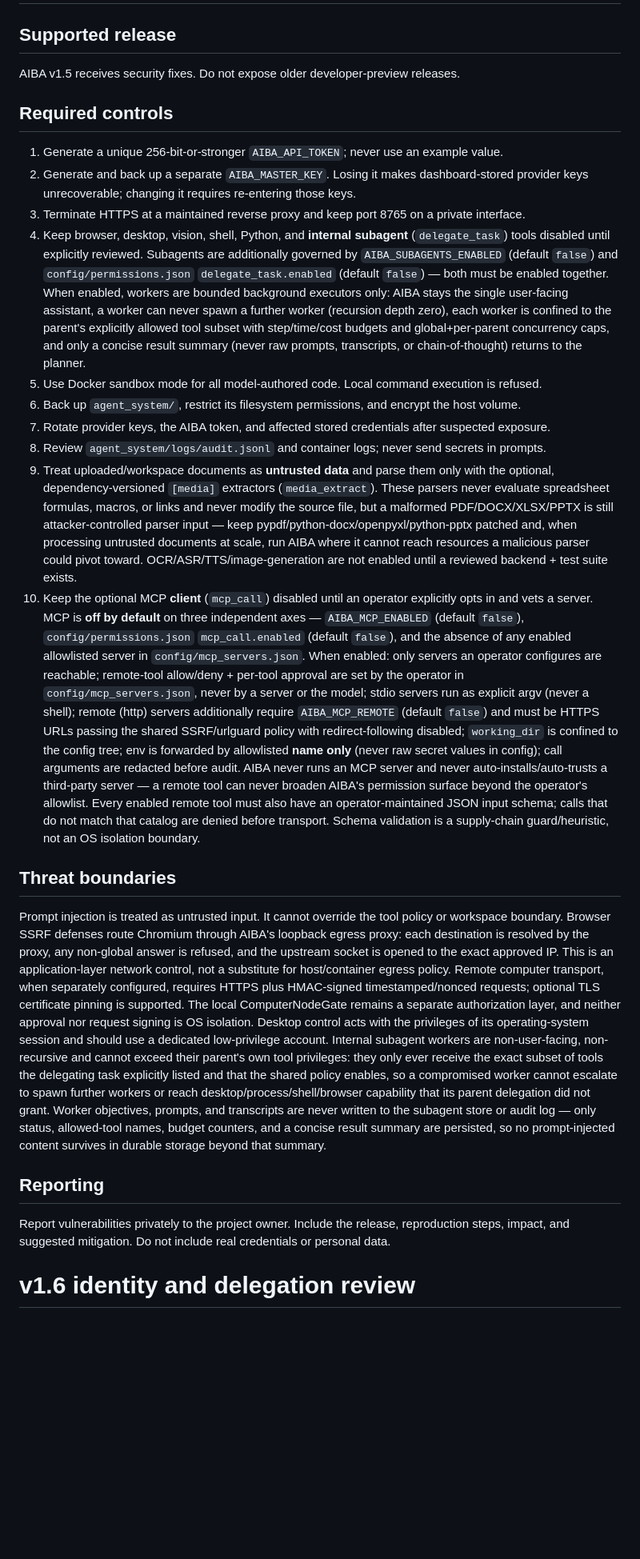
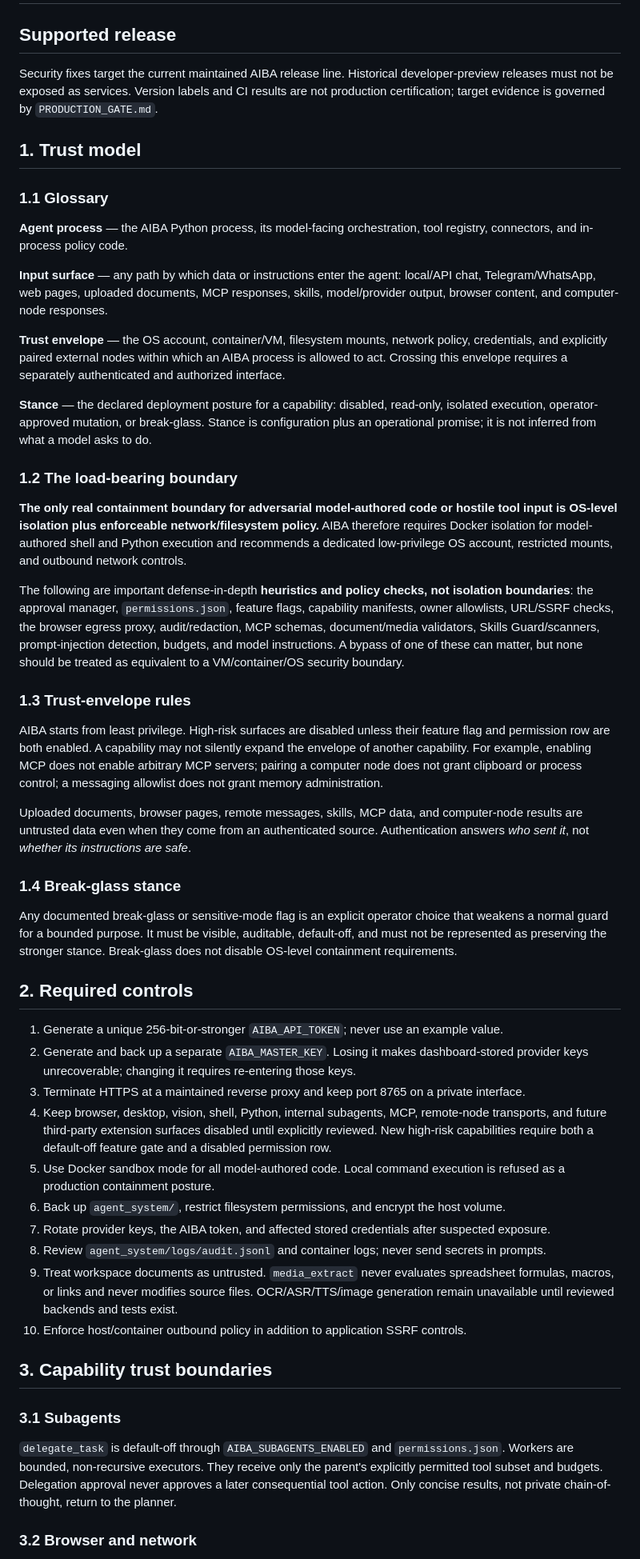
Before and after one commit to aibatech/aiba-agent, a Markdown page: SECURITY.md, the part around one of its changes. Shown at 80% size. Rendered like a GitHub page; blank space fills up the shorter version.

Commit message:
integrate hardening/phase2-trust-model: SECURITY.md

```diff
--- a/SECURITY.md
+++ b/SECURITY.md
@@ -2,27 +2,90 @@
 
 ## Supported release
 
-AIBA v1.5 receives security fixes. Do not expose older developer-preview releases.
+Security fixes target the current maintained AIBA release line. Historical
+developer-preview releases must not be exposed as services. Version labels and
+CI results are not production certification; target evidence is governed by
+`PRODUCTION_GATE.md`.
 
-## Required controls
+## 1. Trust model
+
+### 1.1 Glossary
+
+**Agent process** — the AIBA Python process, its model-facing orchestration,
+tool registry, connectors, and in-process policy code.
+
+**Input surface** — any path by which data or instructions enter the agent:
+local/API chat, Telegram/WhatsApp, web pages, uploaded documents, MCP responses,
+skills, model/provider output, browser content, and computer-node responses.
+
+**Trust envelope** — the OS account, container/VM, filesystem mounts, network
+policy, credentials, and explicitly paired external nodes within which an AIBA
+process is allowed to act. Crossing this envelope requires a separately
+authenticated and authorized interface.
+
+**Stance** — the declared deployment posture for a capability: disabled,
+read-only, isolated execution, operator-approved mutation, or break-glass.
+Stance is configuration plus an operational promise; it is not inferred from
+what a model asks to do.
+
+### 1.2 The load-bearing boundary
+
+**The only real containment boundary for adversarial model-authored code or
+hostile tool input is OS-level isolation plus enforceable network/filesystem
+policy.** AIBA therefore requires Docker isolation for model-authored shell and
+Python execution and recommends a dedicated low-privilege OS account,
+restricted mounts, and outbound network controls.
+
+The following are important defense-in-depth **heuristics and policy checks,
+not isolation boundaries**: the approval manager, `permissions.json`, feature
+flags, capability manifests, owner allowlists, URL/SSRF checks, the browser
+egress proxy, audit/redaction, MCP schemas, document/media validators, Skills
+Guard/scanners, prompt-injection detection, budgets, and model instructions.
+A bypass of one of these can matter, but none should be treated as equivalent
+to a VM/container/OS security boundary.
+
+### 1.3 Trust-envelope rules
+
+AIBA starts from least privilege. High-risk surfaces are disabled unless their
+feature flag and permission row are both enabled. A capability may not silently
+expand the envelope of another capability. For example, enabling MCP does not
+enable arbitrary MCP servers; pairing a computer node does not grant clipboard
+or process control; a messaging allowlist does not grant memory administration.
+
+Uploaded documents, browser pages, remote messages, skills, MCP data, and
+computer-node results are untrusted data even when they come from an
+authenticated source. Authentication answers *who sent it*, not *whether its
+instructions are safe*.
+
+### 1.4 Break-glass stance
+
+Any documented break-glass or sensitive-mode flag is an explicit operator
+choice that weakens a normal guard for a bounded purpose. It must be visible,
+auditable, default-off, and must not be represented as preserving the stronger
+stance. Break-glass does not disable OS-level containment requirements.
+
+## 2. Required controls
 
 1. Generate a unique 256-bit-or-stronger `AIBA_API_TOKEN`; never use an example value.
 2. Generate and back up a separate `AIBA_MASTER_KEY`. Losing it makes dashboard-stored provider keys unrecoverable; changing it requires re-entering those keys.
 3. Terminate HTTPS at a maintained reverse proxy and keep port 8765 on a private interface.
-4. Keep browser, desktop, vision, shell, Python, and **internal subagent** (`delegate_task`) tools disabled until explicitly reviewed. Subagents are additionally governed by `AIBA_SUBAGENTS_ENABLED` (default `false`) and `config/permissions.json` `delegate_task.enabled` (default `false`) — both must be enabled together. When enabled, workers are bounded background executors only: AIBA stays the single user-facing assistant, a worker can never spawn a further worker (recursion depth zero), each worker is confined to the parent's explicitly allowed tool subset with step/time/cost budgets and global+per-parent concurrency caps, and only a concise result summary (never raw prompts, transcripts, or chain-of-thought) returns to the planner.
-5. Use Docker sandbox mode for all model-authored code. Local command execution is refused.
-6. Back up `agent_system/`, restrict its filesystem permissions, and encrypt the host volume.
+4. Keep browser, desktop, vision, shell, Python, internal subagents, MCP, remote-node transports, and future third-party extension surfaces disabled until explicitly reviewed. New high-risk capabilities require both a default-off feature gate and a disabled permission row.
+5. Use Docker sandbox mode for all model-authored code. Local command execution is refused as a production containment posture.
+6. Back up `agent_system/`, restrict filesystem permissions, and encrypt the host volume.
 7. Rotate provider keys, the AIBA token, and affected stored credentials after suspected exposure.
 8. Review `agent_system/logs/audit.jsonl` and container logs; never send secrets in prompts.
-9. Treat uploaded/workspace documents as **untrusted data** and parse them only with the optional, dependency-versioned `[media]` extractors (`media_extract`). These parsers never evaluate spreadsheet formulas, macros, or links and never modify the source file, but a malformed PDF/DOCX/XLSX/PPTX is still attacker-controlled parser input — keep pypdf/python-docx/openpyxl/python-pptx patched and, when processing untrusted documents at scale, run AIBA where it cannot reach resources a malicious parser could pivot toward. OCR/ASR/TTS/image-generation are not enabled until a reviewed backend + test suite exists.
-10. Keep the optional MCP **client** (`mcp_call`) disabled until an operator explicitly opts in and vets a server. MCP is **off by default** on three independent axes — `AIBA_MCP_ENABLED` (default `false`), `config/permissions.json` `mcp_call.enabled` (default `false`), and the absence of any enabled allowlisted server in `config/mcp_servers.json`. When enabled: only servers an operator configures are reachable; remote-tool allow/deny + per-tool approval are set by the operator in `config/mcp_servers.json`, never by a server or the model; stdio servers run as explicit argv (never a shell); remote (http) servers additionally require `AIBA_MCP_REMOTE` (default `false`) and must be HTTPS URLs passing the shared SSRF/urlguard policy with redirect-following disabled; `working_dir` is confined to the config tree; env is forwarded by allowlisted **name only** (never raw secret values in config); call arguments are redacted before audit. AIBA never runs an MCP server and never auto-installs/auto-trusts a third-party server — a remote tool can never broaden AIBA's permission surface beyond the operator's allowlist. Every enabled remote tool must also have an operator-maintained JSON input schema; calls that do not match that catalog are denied before transport. Schema validation is a supply-chain guard/heuristic, not an OS isolation boundary.
+9. Treat workspace documents as untrusted. `media_extract` never evaluates spreadsheet formulas, macros, or links and never modifies source files. OCR/ASR/TTS/image generation remain unavailable until reviewed backends and tests exist.
+10. Enforce host/container outbound policy in addition to application SSRF controls.
 
-## Threat boundaries
+## 3. Capability trust boundaries
 
-Prompt injection is treated as untrusted input. It cannot override the tool policy or workspace boundary. Browser SSRF defenses route Chromium through AIBA's loopback egress proxy: each destination is resolved by the proxy, any non-global answer is refused, and the upstream socket is opened to the exact approved IP. This is an application-layer network control, not a substitute for host/container egress policy. Remote computer transport, when separately configured, requires HTTPS plus HMAC-signed timestamped/nonced requests; optional TLS certificate pinning is supported. The local ComputerNodeGate remains a separate authorization layer, and neither approval nor request signing is OS isolation. Desktop control acts with the privileges of its operating-system session and should use a dedicated low-privilege account. Internal subagent workers are non-user-facing, non-recursive and cannot exceed their parent's own tool privileges: they only ever receive the exact subset of tools the delegating task explicitly listed and that the shared policy enables, so a compromised worker cannot escalate to spawn further workers or reach desktop/process/shell/browser capability that its parent delegation did not grant. Worker objectives, prompts, and transcripts are never written to the subagent store or audit log — only status, allowed-tool names, budget counters, and a concise result summary are persisted, so no prompt-injected content survives in durable storage beyond that summary.
+### 3.1 Subagents
 
-## Reporting
+`delegate_task` is default-off through `AIBA_SUBAGENTS_ENABLED` and
+`permissions.json`. Workers are bounded, non-recursive executors. They receive
+only the parent's explicitly permitted tool subset and budgets. Delegation
+approval never approves a later consequential tool action. Only concise results,
+not private chain-of-thought, return to the planner.
 
-Report vulnerabilities privately to the project owner. Include the release, reproduction steps, impact, and suggested mitigation. Do not include real credentials or personal data.
-# v1.6 identity and delegation review
+### 3.2 Browser and network
 
```
Also changed, not shown: other parts of SECURITY.md (+105 -9 lines).
